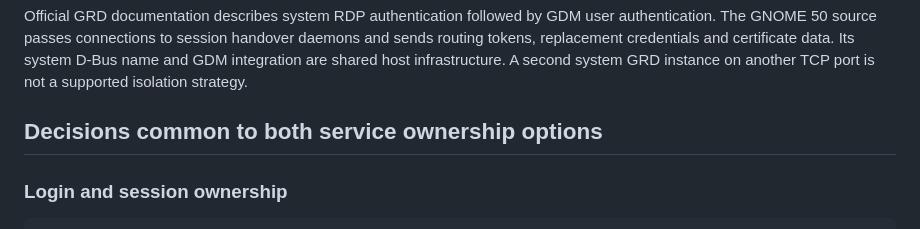
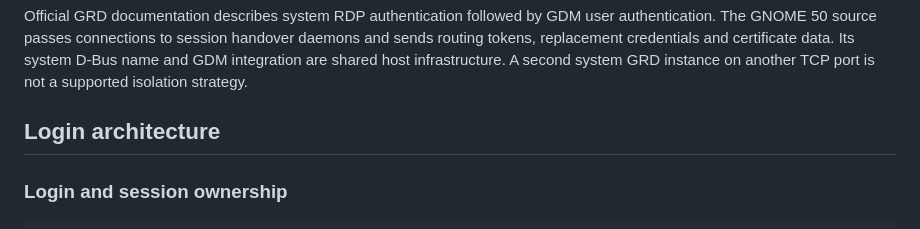
Before and after one commit to WONJUNE-LEE/gome-remote, a Markdown page: docs/ubuntu-remote-login-spec.md, the part around the change. GitHub-like rendering.

Commit message:
Clarify selected login architecture heading

```diff
--- a/docs/ubuntu-remote-login-spec.md
+++ b/docs/ubuntu-remote-login-spec.md
@@ -61,7 +61,7 @@ daemons and sends routing tokens, replacement credentials and certificate data.
 Its system D-Bus name and GDM integration are shared host infrastructure. A second
 system GRD instance on another TCP port is not a supported isolation strategy.
 
-## Decisions common to both service ownership options
+## Login architecture
 
 ### Login and session ownership
 
```
